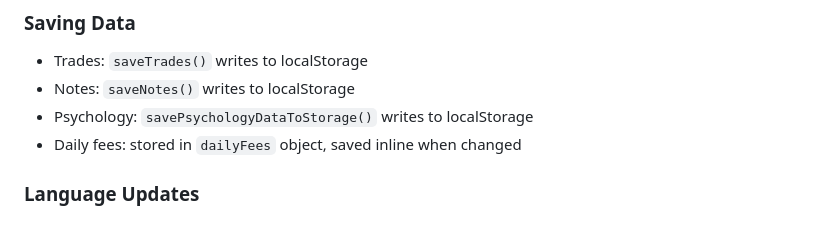
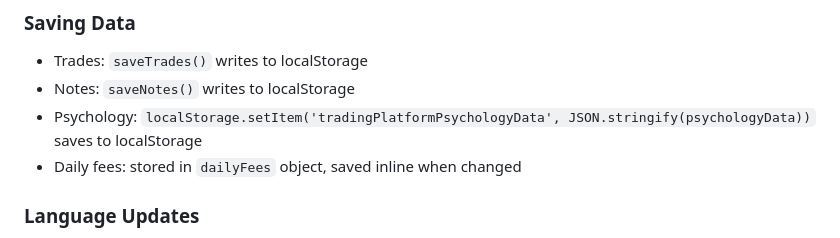
Before and after one commit to Dean-Lee08/Trading-Pro, a Markdown page: CLAUDE.md, the part around the change. GitHub-like rendering.

```diff
--- a/CLAUDE.md
+++ b/CLAUDE.md
@@ -240,7 +240,7 @@ Call `updateTradesTable(filteredTrades, tableBodyId)` with:
 ### Saving Data
 - Trades: `saveTrades()` writes to localStorage
 - Notes: `saveNotes()` writes to localStorage
-- Psychology: `savePsychologyDataToStorage()` writes to localStorage
+- Psychology: `localStorage.setItem('tradingPlatformPsychologyData', JSON.stringify(psychologyData))` saves to localStorage
 - Daily fees: stored in `dailyFees` object, saved inline when changed
 
 ### Language Updates
```
